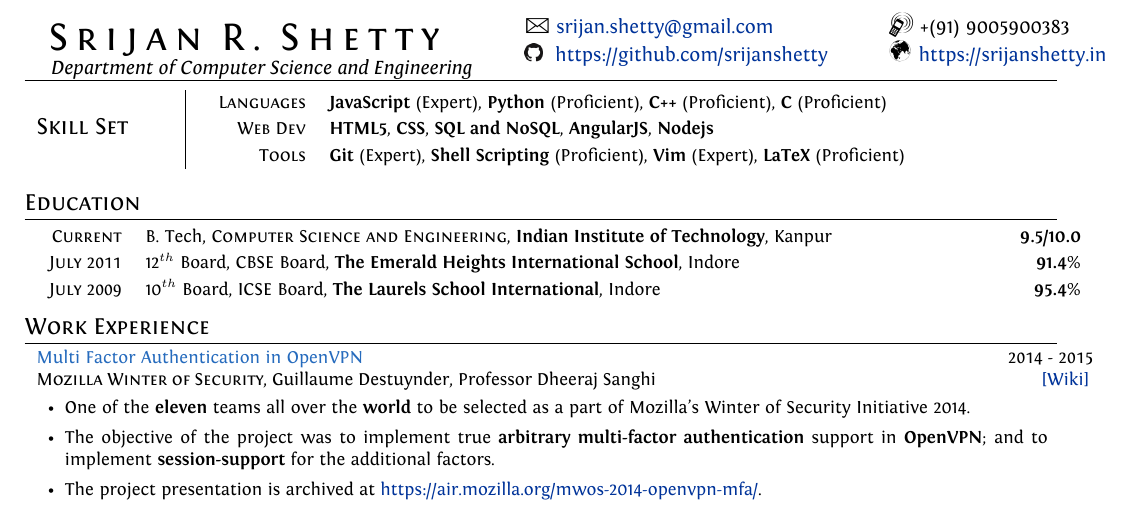
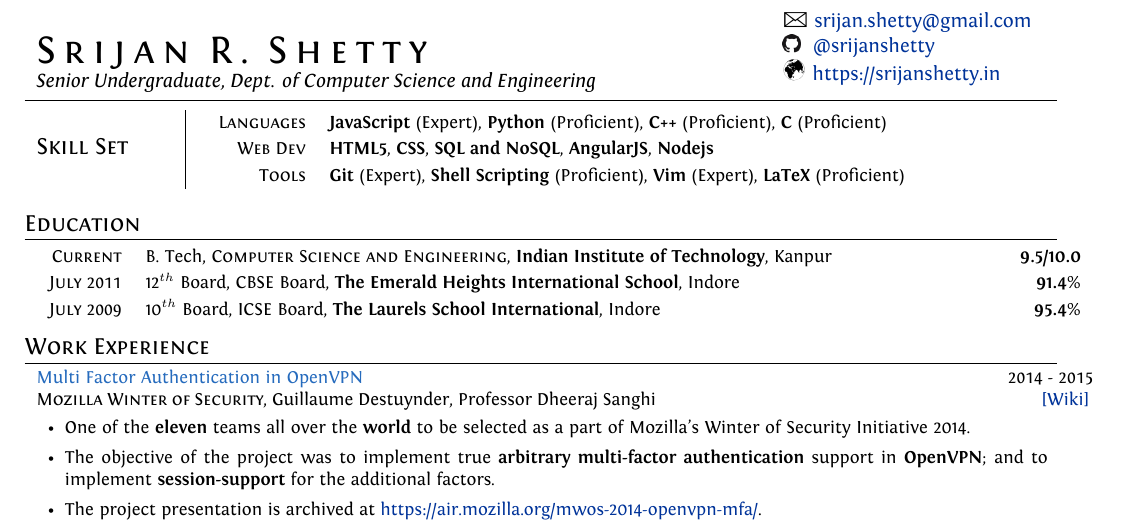
Before and after one commit to srijanshetty/cv, a LaTeX CV (cv.tex): part of page 1 of 3, cut so that both start at the same text. Compiled offline with XeLaTeX; an older LaTeX class or package is replaced by its successor.

Commit message:
Fix header

```diff
--- a/cv.tex
+++ b/cv.tex
@@ -136,17 +136,17 @@
 
 {
     \begin{tabular}{rp{6cm}l}
-        \multirow{3}{0.45\linewidth}{
+        \multirow{3}{0.70\linewidth}{
+            \vfil
             {
                 \addfontfeature{LetterSpace=20.0}\fontsize{20}{20}\selectfont\scshape
                 Srijan R. Shetty
             }\\
-            \hspace{0.15cm} \emph{Department of Computer Science and Engineering}
+            \emph{Senior Undergraduate, Dept. of Computer Science and Engineering}
         }
 
-        & {\Large\Letter} {\href{mailto:srijan.shetty@gmail.com}{srijan.shetty@gmail.com}}
-        & {\Large\Mobilefone} {+(91) 9005900383}\\
-        & {\github} {\href{https://github.com/srijanshetty}{https://github.com/srijanshetty}}
+        & {\Large\Letter} {\href{mailto:srijan.shetty@gmail.com}{srijan.shetty@gmail.com}}\\
+        & {\github} {\href{https://github.com/srijanshetty}{@srijanshetty}}\\
         & {\Large\Mundus} {\href{https://srijanshetty.in}{https://srijanshetty.in}}\\
     \end{tabular}
     \vspace{-0.5cm}
```
